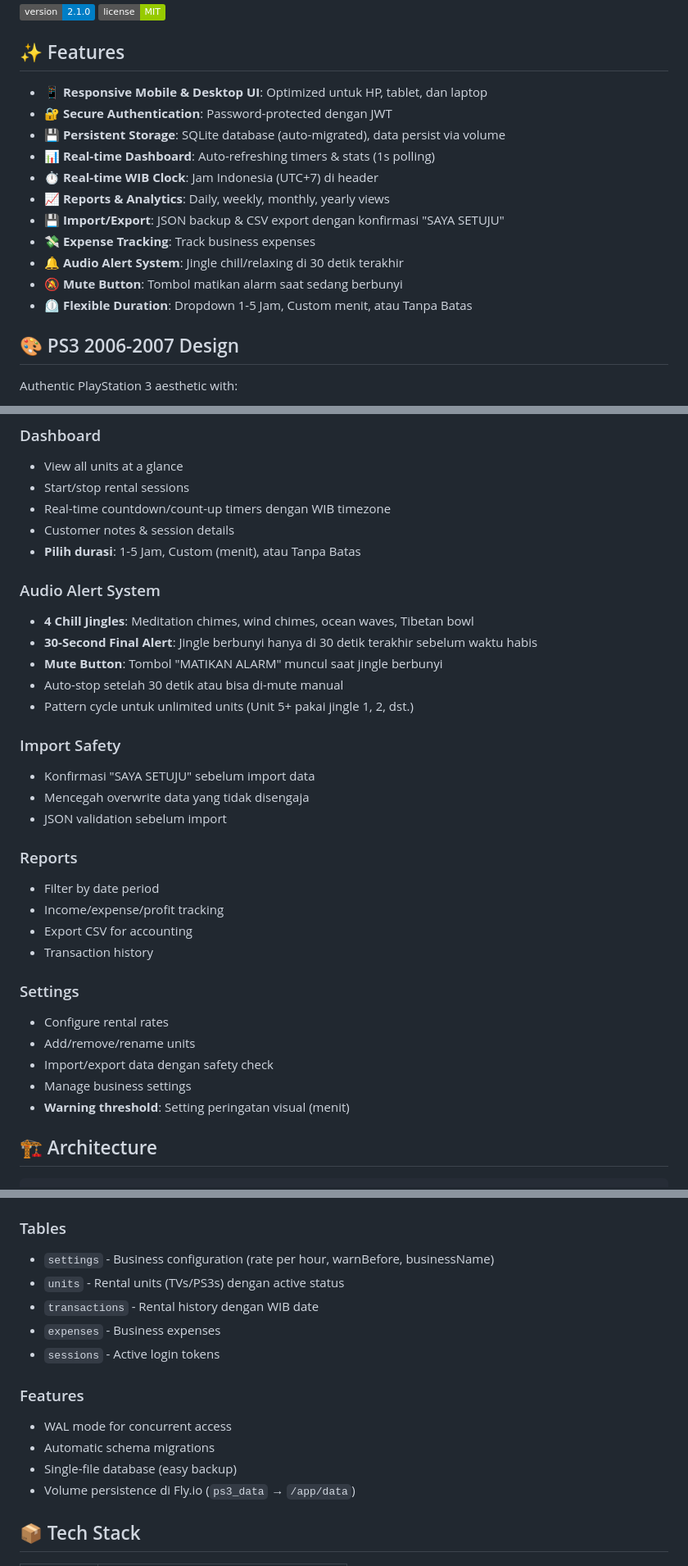
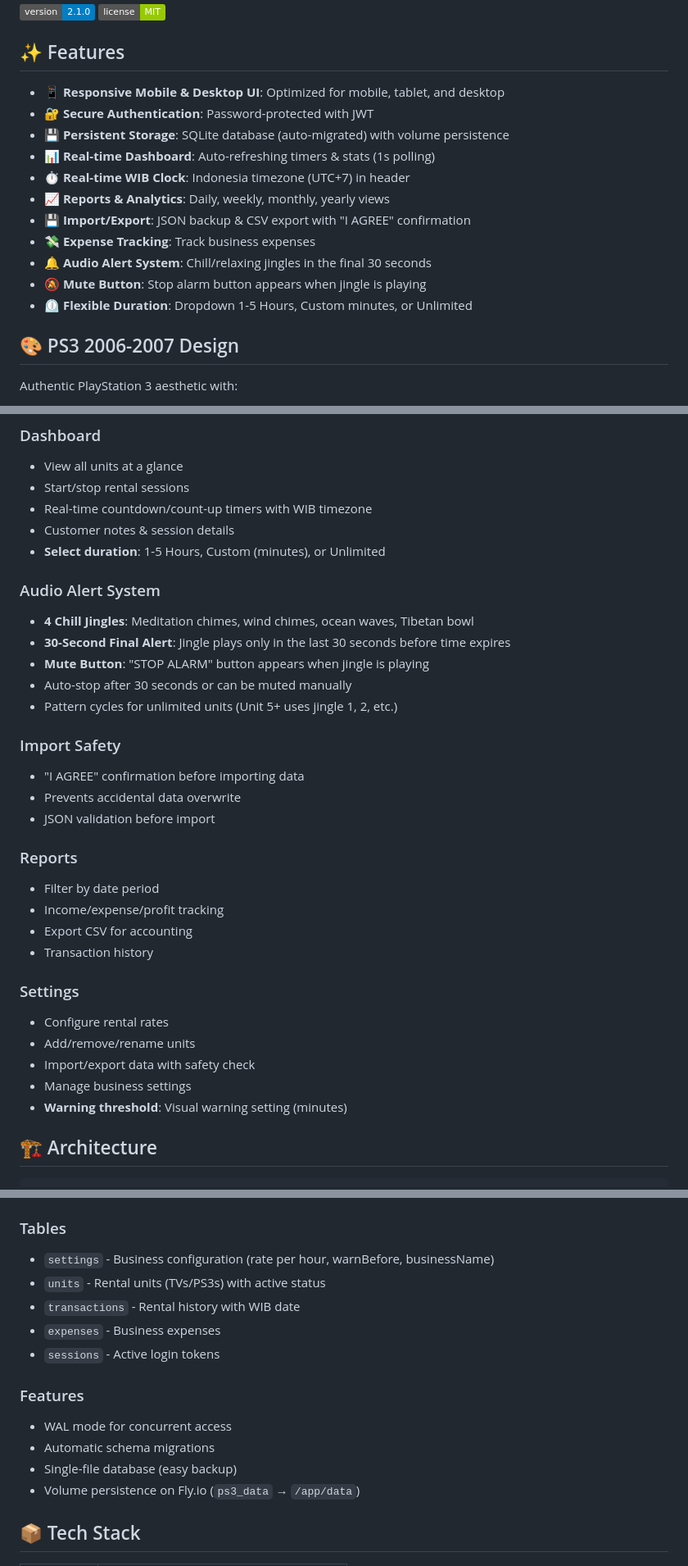
Before and after one commit to rianardn/Rental-Dashboard, a Markdown page: README.md, 3 parts joined by grey strips. Shown at 82% size. GitHub-like rendering; badges without logos.

Commit message:
docs: translate README to full English (v2.1.0)

```diff
--- a/README.md
+++ b/README.md
@@ -7,17 +7,17 @@ A complete rental management solution for PlayStation 3 rental businesses.
 
 ## ✨ Features
 
-- 📱 **Responsive Mobile & Desktop UI**: Optimized untuk HP, tablet, dan laptop
-- 🔐 **Secure Authentication**: Password-protected dengan JWT
-- 💾 **Persistent Storage**: SQLite database (auto-migrated), data persist via volume
+- 📱 **Responsive Mobile & Desktop UI**: Optimized for mobile, tablet, and desktop
+- 🔐 **Secure Authentication**: Password-protected with JWT
+- 💾 **Persistent Storage**: SQLite database (auto-migrated) with volume persistence
 - 📊 **Real-time Dashboard**: Auto-refreshing timers & stats (1s polling)
-- ⏱️ **Real-time WIB Clock**: Jam Indonesia (UTC+7) di header
+- ⏱️ **Real-time WIB Clock**: Indonesia timezone (UTC+7) in header
 - 📈 **Reports & Analytics**: Daily, weekly, monthly, yearly views
-- 💾 **Import/Export**: JSON backup & CSV export dengan konfirmasi "SAYA SETUJU"
+- 💾 **Import/Export**: JSON backup & CSV export with "I AGREE" confirmation
 - 💸 **Expense Tracking**: Track business expenses
-- 🔔 **Audio Alert System**: Jingle chill/relaxing di 30 detik terakhir
-- 🔕 **Mute Button**: Tombol matikan alarm saat sedang berbunyi
-- ⏲️ **Flexible Duration**: Dropdown 1-5 Jam, Custom menit, atau Tanpa Batas
+- 🔔 **Audio Alert System**: Chill/relaxing jingles in the final 30 seconds
+- 🔕 **Mute Button**: Stop alarm button appears when jingle is playing
+- ⏲️ **Flexible Duration**: Dropdown 1-5 Hours, Custom minutes, or Unlimited
 
 ## 🎨 PS3 2006-2007 Design
 
@@ -80,21 +80,21 @@ node -e "console.log(require('crypto').randomBytes(32).toString('hex'))"
 ### Dashboard
 - View all units at a glance
 - Start/stop rental sessions
-- Real-time countdown/count-up timers dengan WIB timezone
+- Real-time countdown/count-up timers with WIB timezone
 - Customer notes & session details
-- **Pilih durasi**: 1-5 Jam, Custom (menit), atau Tanpa Batas
+- **Select duration**: 1-5 Hours, Custom (minutes), or Unlimited
 
 ### Audio Alert System
 - **4 Chill Jingles**: Meditation chimes, wind chimes, ocean waves, Tibetan bowl
-- **30-Second Final Alert**: Jingle berbunyi hanya di 30 detik terakhir sebelum waktu habis
-- **Mute Button**: Tombol "MATIKAN ALARM" muncul saat jingle berbunyi
-- Auto-stop setelah 30 detik atau bisa di-mute manual
-- Pattern cycle untuk unlimited units (Unit 5+ pakai jingle 1, 2, dst.)
+- **30-Second Final Alert**: Jingle plays only in the last 30 seconds before time expires
+- **Mute Button**: "STOP ALARM" button appears when jingle is playing
+- Auto-stop after 30 seconds or can be muted manually
+- Pattern cycles for unlimited units (Unit 5+ uses jingle 1, 2, etc.)
 
 ### Import Safety
-- Konfirmasi "SAYA SETUJU" sebelum import data
-- Mencegah overwrite data yang tidak disengaja
-- JSON validation sebelum import
+- "I AGREE" confirmation before importing data
+- Prevents accidental data overwrite
+- JSON validation before import
 
 ### Reports
 - Filter by date period
@@ -105,9 +105,9 @@ node -e "console.log(require('crypto').randomBytes(32).toString('hex'))"
 ### Settings
 - Configure rental rates
 - Add/remove/rename units
-- Import/export data dengan safety check
+- Import/export data with safety check
 - Manage business settings
-- **Warning threshold**: Setting peringatan visual (menit)
+- **Warning threshold**: Visual warning setting (minutes)
 
 ## 🏗️ Architecture
 
@@ -163,8 +163,8 @@ node -e "console.log(require('crypto').randomBytes(32).toString('hex'))"
 
 ### Tables
 - `settings` - Business configuration (rate per hour, warnBefore, businessName)
-- `units` - Rental units (TVs/PS3s) dengan active status
-- `transactions` - Rental history dengan WIB date
+- `units` - Rental units (TVs/PS3s) with active status
+- `transactions` - Rental history with WIB date
 - `expenses` - Business expenses
 - `sessions` - Active login tokens
 
@@ -172,7 +172,7 @@ node -e "console.log(require('crypto').randomBytes(32).toString('hex'))"
 - WAL mode for concurrent access
 - Automatic schema migrations
 - Single-file database (easy backup)
-- Volume persistence di Fly.io (`ps3_data` → `/app/data`)
+- Volume persistence on Fly.io (`ps3_data` → `/app/data`)
 
 ## 📦 Tech Stack
 
```
Also changed, not shown: other parts of README.md (+9 -9 lines).
